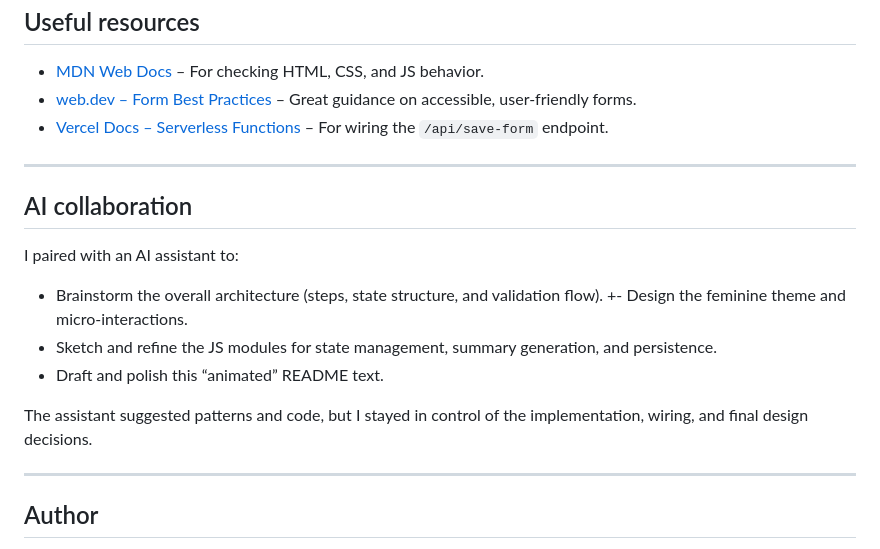
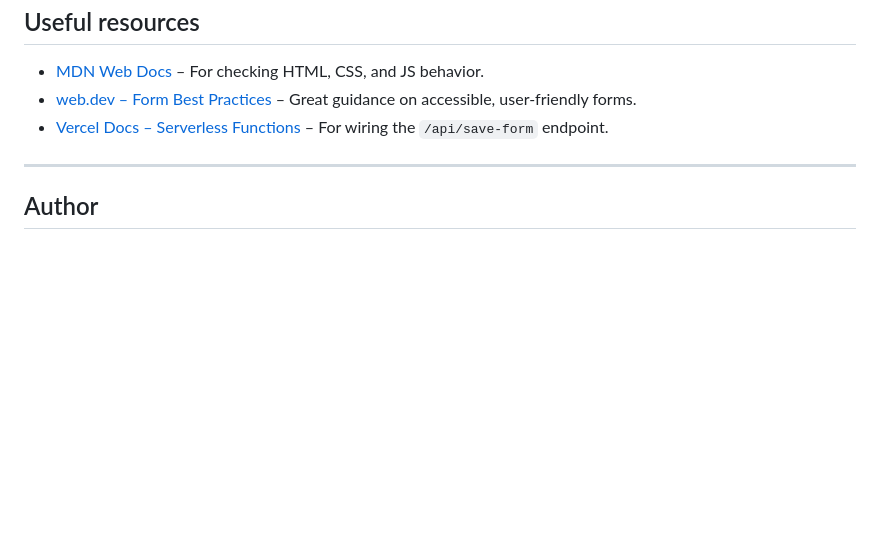
Before and after one commit to G8Supremeo/Amere_Bot_Subscription, a Markdown page: README.md, the part around one of its changes. GitHub-like rendering; blank space fills up the shorter version.

```diff
--- a/README.md
+++ b/README.md
@@ -181,19 +223,6 @@ Things I’d like to explore next:
 
 ---
 
-## AI collaboration
-
-I paired with an AI assistant to:
-
-- Brainstorm the overall architecture (steps, state structure, and validation flow).
-+- Design the feminine theme and micro‑interactions.
-- Sketch and refine the JS modules for state management, summary generation, and persistence.
-- Draft and polish this “animated” README text.
-
-The assistant suggested patterns and code, but I stayed in control of the implementation, wiring, and final design decisions.
-
----
-
 ## Author
 
 - **Name** – _Supreme Oghenewoakpo_
```
Also changed, not shown: other parts of README.md (+47 -5 lines).
